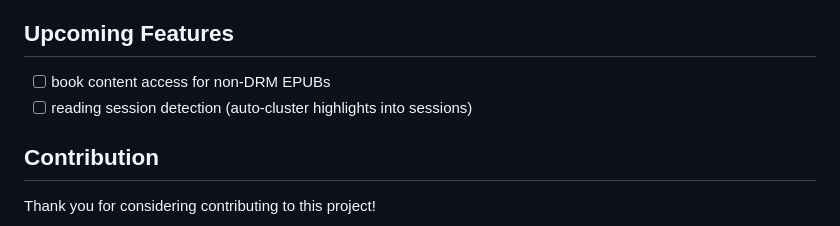
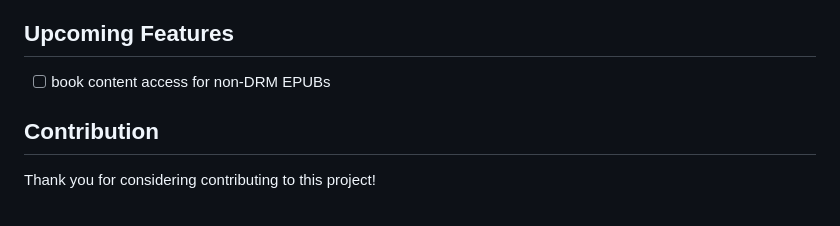
Before and after one commit to vgnshiyer/apple-books-mcp, a Markdown page: README.md, the part around the change. Drawn GitHub-style.

Commit message:
Remove reading session detection from upcoming — already enabled
v0.4.1 added timestamps to annotation output, which is sufficient for
Claude to cluster highlights into sessions in-context.

Co-Authored-By: Claude Opus 4.6 (1M context) <noreply@anthropic.com>

```diff
--- a/README.md
+++ b/README.md
@@ -163,7 +163,6 @@ docker run -v ~/Library/Containers/com.apple.iBooksX/Data/Documents:/root/Librar
 ## Upcoming Features
 
 - [ ] book content access for non-DRM EPUBs
-- [ ] reading session detection (auto-cluster highlights into sessions)
 
 ## Contribution
 
```
